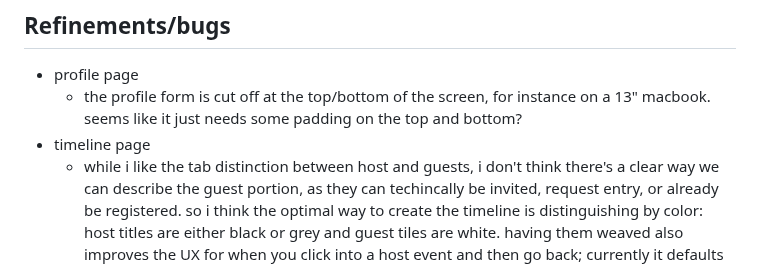
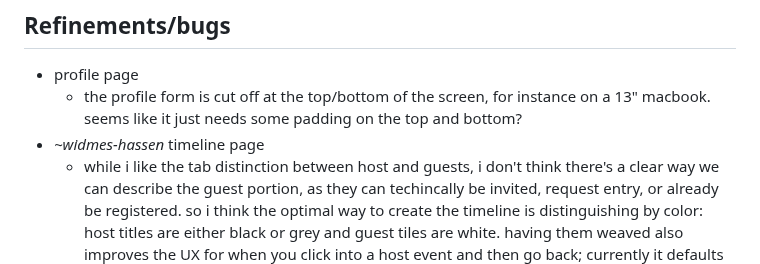
Before and after one commit to polrel-witter/live, a Markdown page: todo.md, the part around the change. Drawn GitHub-style.

Commit message:
tag todo item;

```diff
--- a/todo.md
+++ b/todo.md
@@ -30,7 +30,7 @@ key:
     - the profile form is cut off at the top/bottom of the screen, for
       instance on a 13" macbook. seems like it just needs some padding
       on the top and bottom?
-- timeline page
+- *~widmes-hassen* timeline page
     - while i like the tab distinction between host and guests, i don't
       think there's a clear way we can describe the guest portion, as
       they can techincally be invited, request entry, or already be
```
